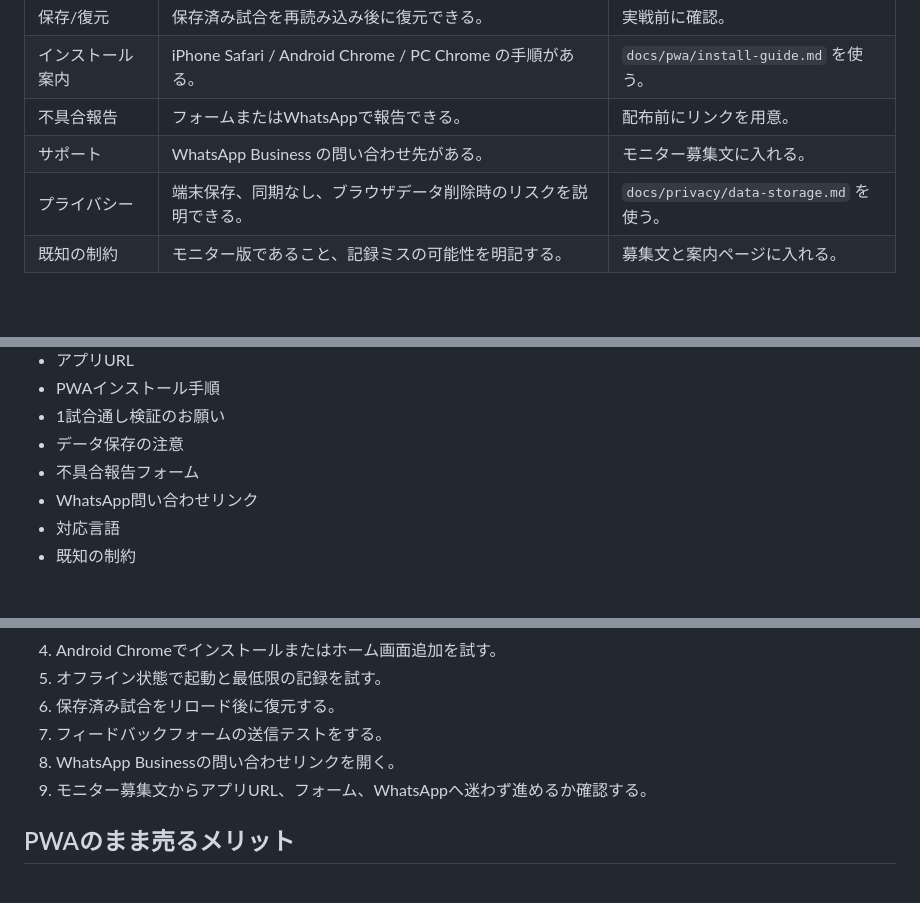
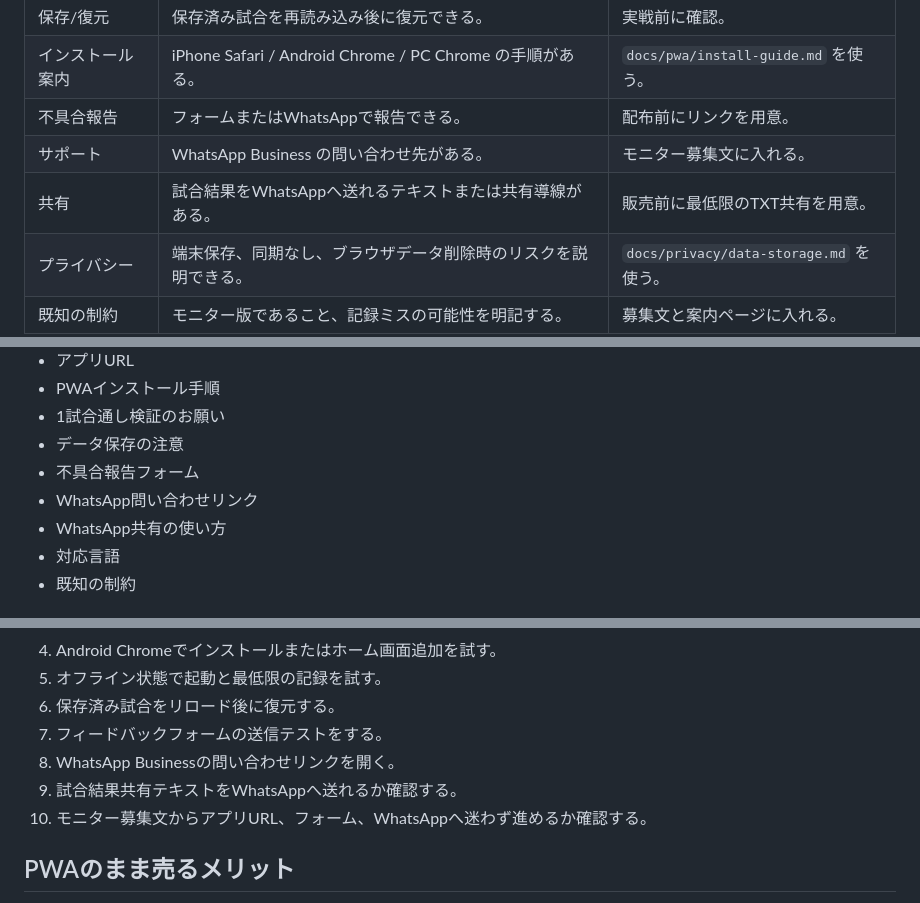
Before and after one commit to famosoyuhei/baseball-score-recorder, a Markdown page: docs/product/distribution-readiness.md, 3 parts joined by grey strips. Rendered like a GitHub page; blank space fills up the shorter version.

```diff
--- a/docs/product/distribution-readiness.md
+++ b/docs/product/distribution-readiness.md
@@ -18,6 +18,7 @@
 | インストール案内 | iPhone Safari / Android Chrome / PC Chrome の手順がある。 | `docs/pwa/install-guide.md` を使う。 |
 | 不具合報告 | フォームまたはWhatsAppで報告できる。 | 配布前にリンクを用意。 |
 | サポート | WhatsApp Business の問い合わせ先がある。 | モニター募集文に入れる。 |
+| 共有 | 試合結果をWhatsAppへ送れるテキストまたは共有導線がある。 | 販売前に最低限のTXT共有を用意。 |
 | プライバシー | 端末保存、同期なし、ブラウザデータ削除時のリスクを説明できる。 | `docs/privacy/data-storage.md` を使う。 |
 | 既知の制約 | モニター版であること、記録ミスの可能性を明記する。 | 募集文と案内ページに入れる。 |
 
@@ -33,6 +34,7 @@
 - データ保存の注意
 - 不具合報告フォーム
 - WhatsApp問い合わせリンク
+- WhatsApp共有の使い方
 - 対応言語
 - 既知の制約
 
@@ -46,7 +48,8 @@
 6. 保存済み試合をリロード後に復元する。
 7. フィードバックフォームの送信テストをする。
 8. WhatsApp Businessの問い合わせリンクを開く。
-9. モニター募集文からアプリURL、フォーム、WhatsAppへ迷わず進めるか確認する。
+9. 試合結果共有テキストをWhatsAppへ送れるか確認する。
+10. モニター募集文からアプリURL、フォーム、WhatsAppへ迷わず進めるか確認する。
 
 ## PWAのまま売るメリット
 
```
Also changed, not shown: docs/product/market-positioning.md (+3 -0 lines), docs/product/whatsapp-commerce-sharing-roadmap.md (added, +195 -0 lines).
